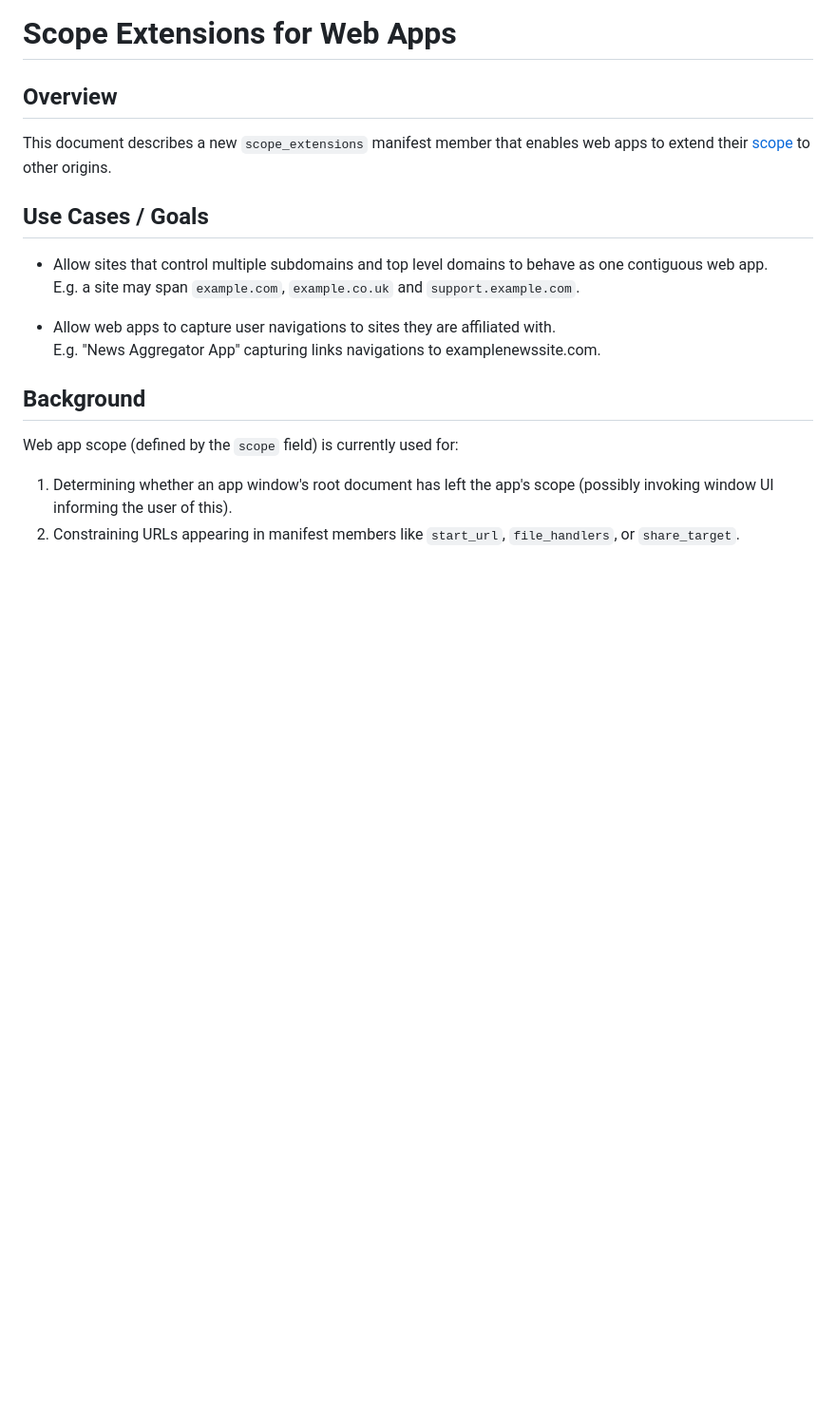
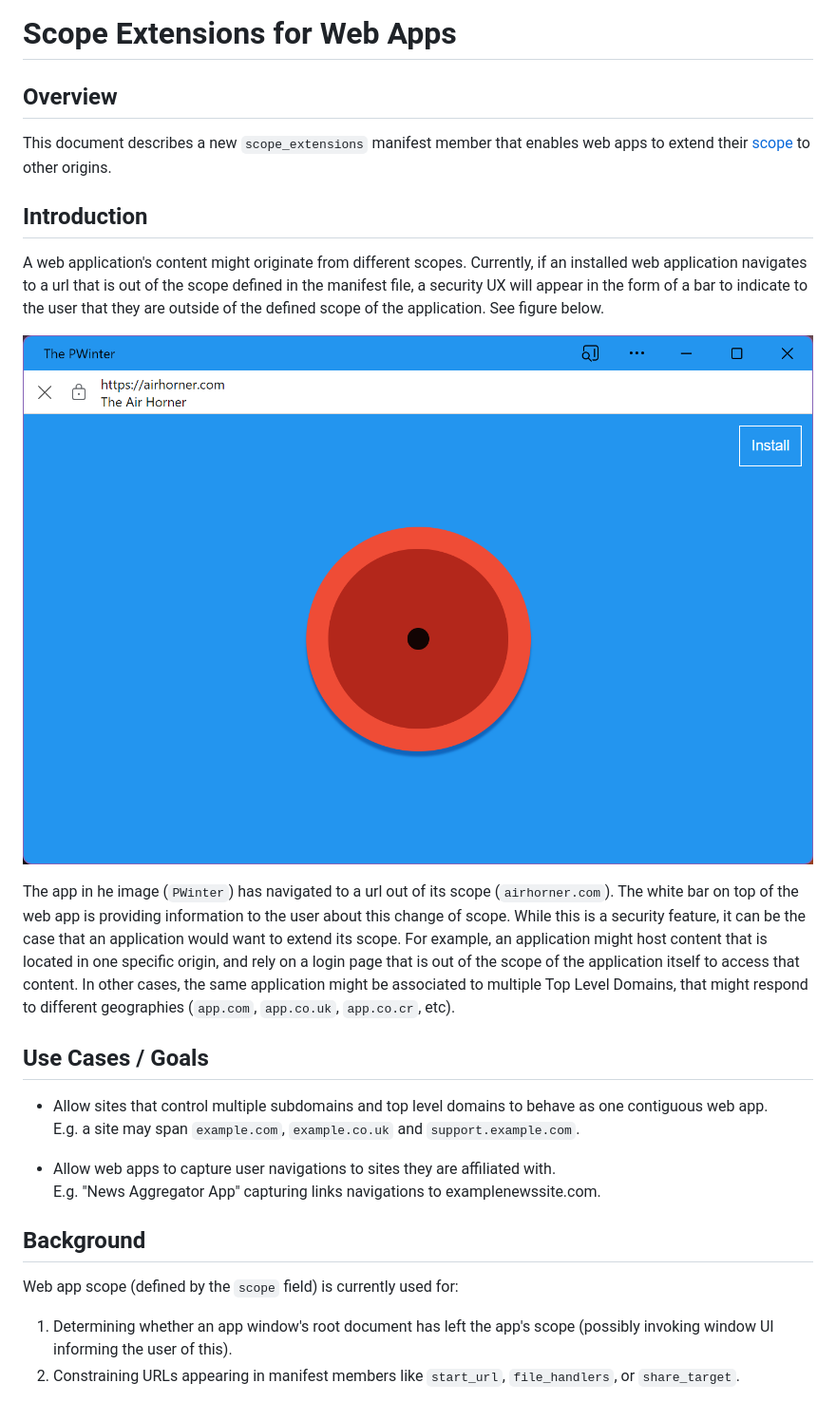
Before and after one commit to WICG/manifest-incubations, a Markdown page: scope_extensions-explainer.md, the part around the change printed below. Shown: that part at 95% size. GitHub-like rendering; pictures changed too: images/out-of-scope-ux.png (added); blank space fills up the shorter version.

Commit message:
Updates scope-extensions explainer
* adds details for scope extensions explainer

```diff
--- a/scope_extensions-explainer.md
+++ b/scope_extensions-explainer.md
@@ -6,6 +6,26 @@ This document describes a new `scope_extensions` manifest member that enables
 web apps to extend their
 [scope](https://www.w3.org/TR/appmanifest/#understanding-scope) to other
 origins.
+
+## Introduction
+
+A web application's content might originate from different scopes. Currently, if
+an installed web application navigates to a url that is out of the scope defined
+in the manifest file, a security UX will appear in the form of a bar to indicate
+to the user that they are outside of the defined scope of the application. See
+figure below.
+
+![Installed web app showing out-of-scope UX](images/out-of-scope-ux.png)
+
+The app in he image (`PWinter`) has navigated to a url out of its scope
+(`airhorner.com`). The white bar on top of the web app is providing information
+to the user about this change of scope. While this is a security feature, it can
+be the case that an application would want to extend its scope. For example, an
+application might host content that is located in one specific origin, and rely
+on a login page that is out of the scope of the application itself to access
+that content. In other cases, the same application might be associated to
+multiple Top Level Domains, that might respond to different geographies
+(`app.com`, `app.co.uk`, `app.co.cr`, etc).
 
 
 ## Use Cases / Goals
```
Also changed, not shown: other parts of scope_extensions-explainer.md (+33 -13 lines), images/scope-privacy-info.png (added).
